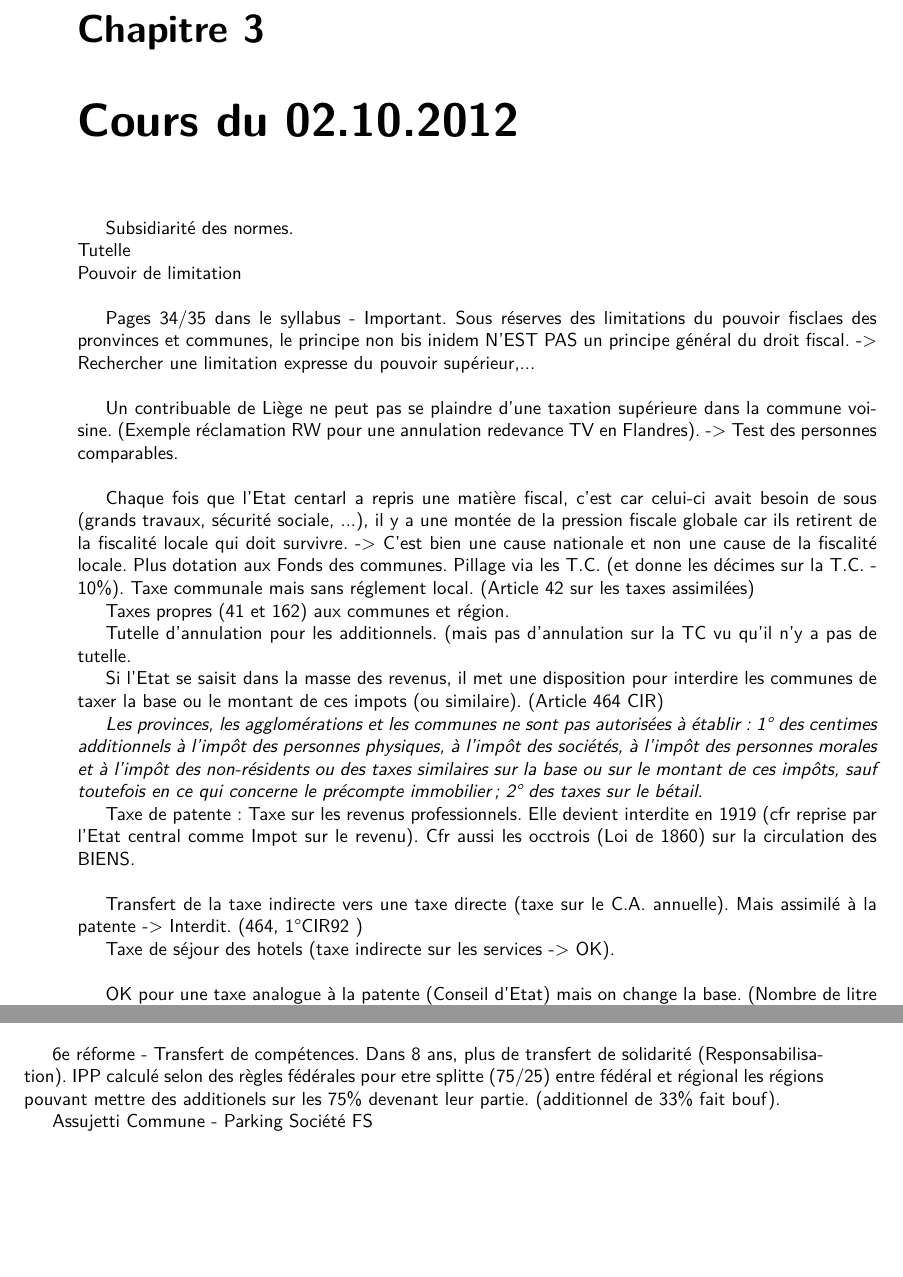
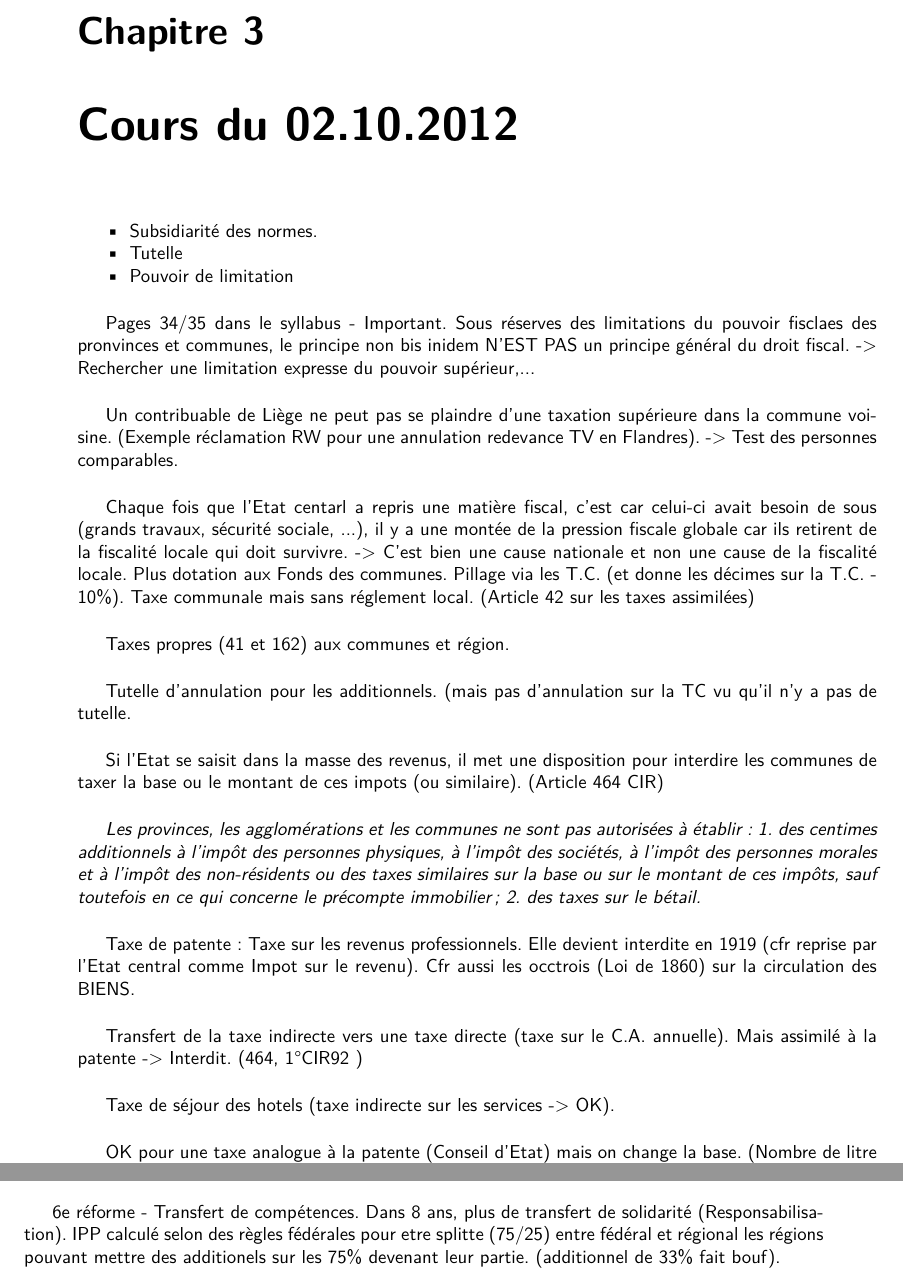
Before and after one commit to lrichard/Master-en-Droit-f, a LaTeX book (Fiscalité locale/Notes_locale.tex): two parts of pages 15 and 20 of 21, joined at a grey line, cut so that both start at the same text, the shorter picture padded with empty space. Compiled offline with pdfLaTeX.

Commit message:
Coquilles

```diff
--- a/Fiscalité locale/Notes_locale.tex
+++ b/Fiscalité locale/Notes_locale.tex
@@ -333,31 +333,37 @@ Aspiration de taxes (hold-up sur les recettes fiscales communales après la guer
 
 \chapter{Cours du 02.10.2012}
 
-Subsidiarité des normes.\\
-Tutelle\\
-Pouvoir de limitation\\
+\begin{itemize}
+\item Subsidiarité des normes.
+\item Tutelle
+\item Pouvoir de limitation
+\end{itemize}
+
+\null
 
 Pages 34/35 dans le syllabus - Important. Sous réserves des limitations du pouvoir fisclaes des pronvinces et communes, le principe non bis inidem N'EST PAS un principe général du droit fiscal. -> Rechercher une limitation expresse du pouvoir supérieur,...\\
 
 Un contribuable de Liège ne peut pas se plaindre d'une taxation supérieure dans la commune voisine. (Exemple réclamation RW pour une annulation redevance TV en Flandres). -> Test des personnes comparables.\\
 
-Chaque fois que l'Etat centarl a repris une matière fiscal, c'est car celui-ci avait besoin de sous (grands travaux, sécurité sociale, ...), il y a une montée de la pression fiscale globale car ils retirent de la fiscalité locale qui doit survivre. -> C'est bien une cause nationale et non une cause de la fiscalité locale. Plus dotation aux Fonds des communes.	Pillage via les T.C. (et donne les décimes sur la T.C. - 10\%). Taxe communale mais sans réglement local. (Article 42 sur les taxes assimilées)
+Chaque fois que l'Etat centarl a repris une matière fiscal, c'est car celui-ci avait besoin de sous (grands travaux, sécurité sociale, ...), il y a une montée de la pression fiscale globale car ils retirent de la fiscalité locale qui doit survivre. -> C'est bien une cause nationale et non une cause de la fiscalité locale. Plus dotation aux Fonds des communes.	Pillage via les T.C. (et donne les décimes sur la T.C. - 10\%). Taxe communale mais sans réglement local. (Article 42 sur les taxes assimilées)\\
 
-Taxes propres (41 et 162) aux communes et région.
+Taxes propres (41 et 162) aux communes et région.\\
 
-Tutelle d'annulation pour les additionnels. (mais pas d'annulation sur la TC vu qu'il n'y a pas de tutelle.
+Tutelle d'annulation pour les additionnels. (mais pas d'annulation sur la TC vu qu'il n'y a pas de tutelle.\\
 
-Si l'Etat se saisit dans la masse des revenus, il met une disposition pour interdire les communes de taxer la base ou le montant de ces impots (ou similaire). (Article 464 CIR)
+Si l'Etat se saisit dans la masse des revenus, il met une disposition pour interdire les communes de taxer la base ou le montant de ces impots (ou similaire). (Article 464 CIR)\\
 
 \textit{Les provinces, les agglomérations et les communes ne sont pas autorisées à établir :
-1° des centimes additionnels à l'impôt des personnes physiques, à l'impôt des sociétés, à l'impôt des
+1. des centimes additionnels à l'impôt des personnes physiques, à l'impôt des sociétés, à l'impôt des
 personnes morales et à l'impôt des non-résidents ou des taxes similaires sur la base ou sur le montant
 de ces impôts, sauf toutefois en ce qui concerne le précompte immobilier;
-2° des taxes sur le bétail.}
+2. des taxes sur le bétail.}
+
+\null
 
 Taxe de patente : Taxe sur les revenus professionnels. Elle devient interdite en 1919 (cfr reprise par l'Etat central comme Impot sur le revenu). Cfr aussi les occtrois (Loi de 1860) sur la circulation des BIENS.\\
 
-Transfert de la taxe indirecte vers une taxe directe (taxe sur le C.A. annuelle). Mais assimilé à la patente -> Interdit. (464, 1\degre CIR92 )
+Transfert de la taxe indirecte vers une taxe directe (taxe sur le C.A. annuelle). Mais assimilé à la patente -> Interdit. (464, 1\degre CIR92 )\\
 
 Taxe de séjour des hotels (taxe indirecte sur les services -> OK).\\
 
@@ -474,9 +480,6 @@ Pour les communautés, une part de TVA et IPP (indice autre que le rendement de
 6e réforme - Transfert de compétences. Dans 8 ans, plus de transfert de solidarité (Responsabilisation). IPP calculé selon des règles fédérales pour etre splitte (75/25) entre fédéral et régional les régions pouvant mettre des additionels sur les 75\% devenant leur partie. (additionnel de 33\% fait bouf).
 
 
-Assujetti Commune - Parking
-Société FS
-
 \nocite{*}
 \bibliographystyle{plain}
 \bibliography{publications2}       % 'publications' is the name of a BibTeX file
```
Also changed, not shown: Fiscalité locale/Notes_locale.pdf (added), Fiscalité locale/Notes_locale.tex (2 more changed lines), 5 other files.
